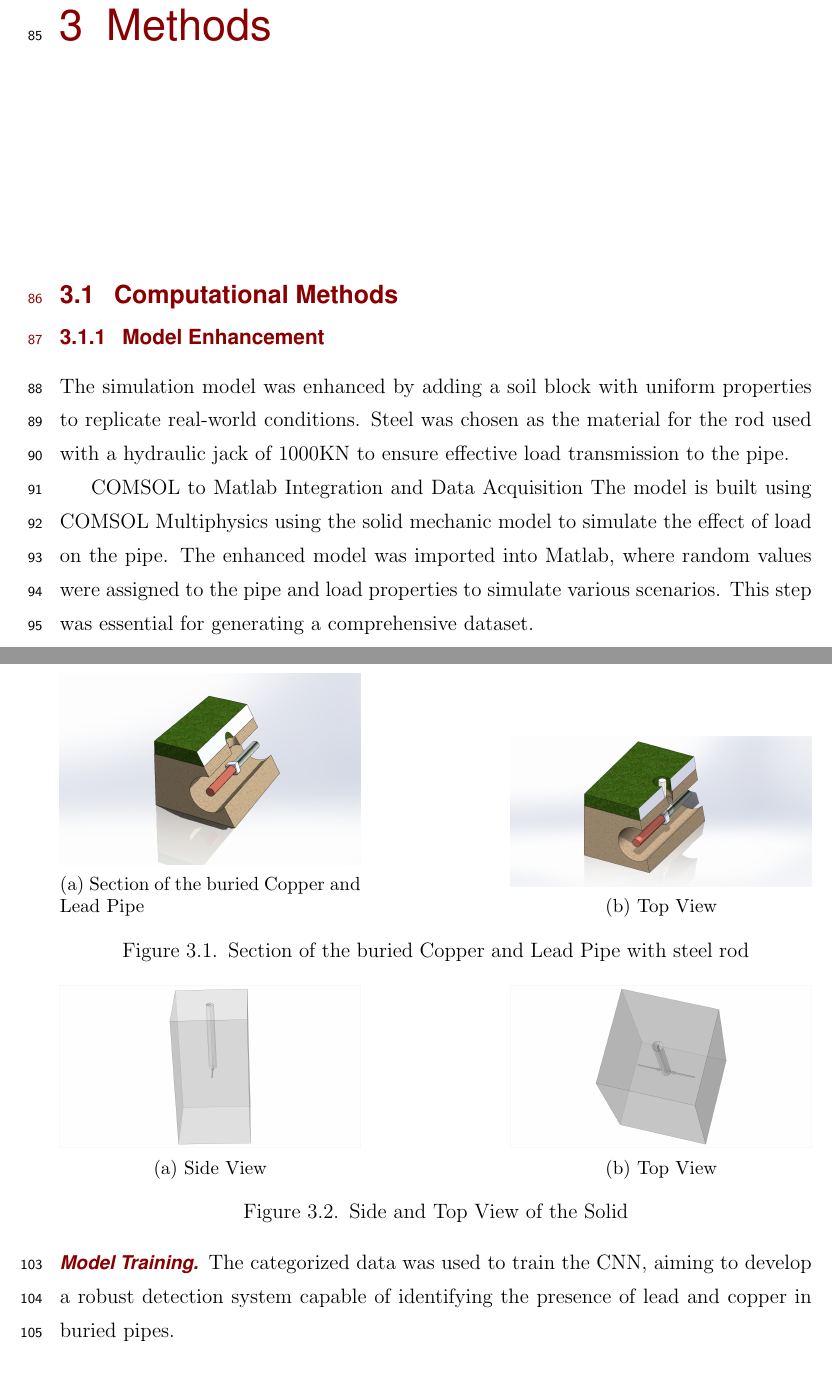
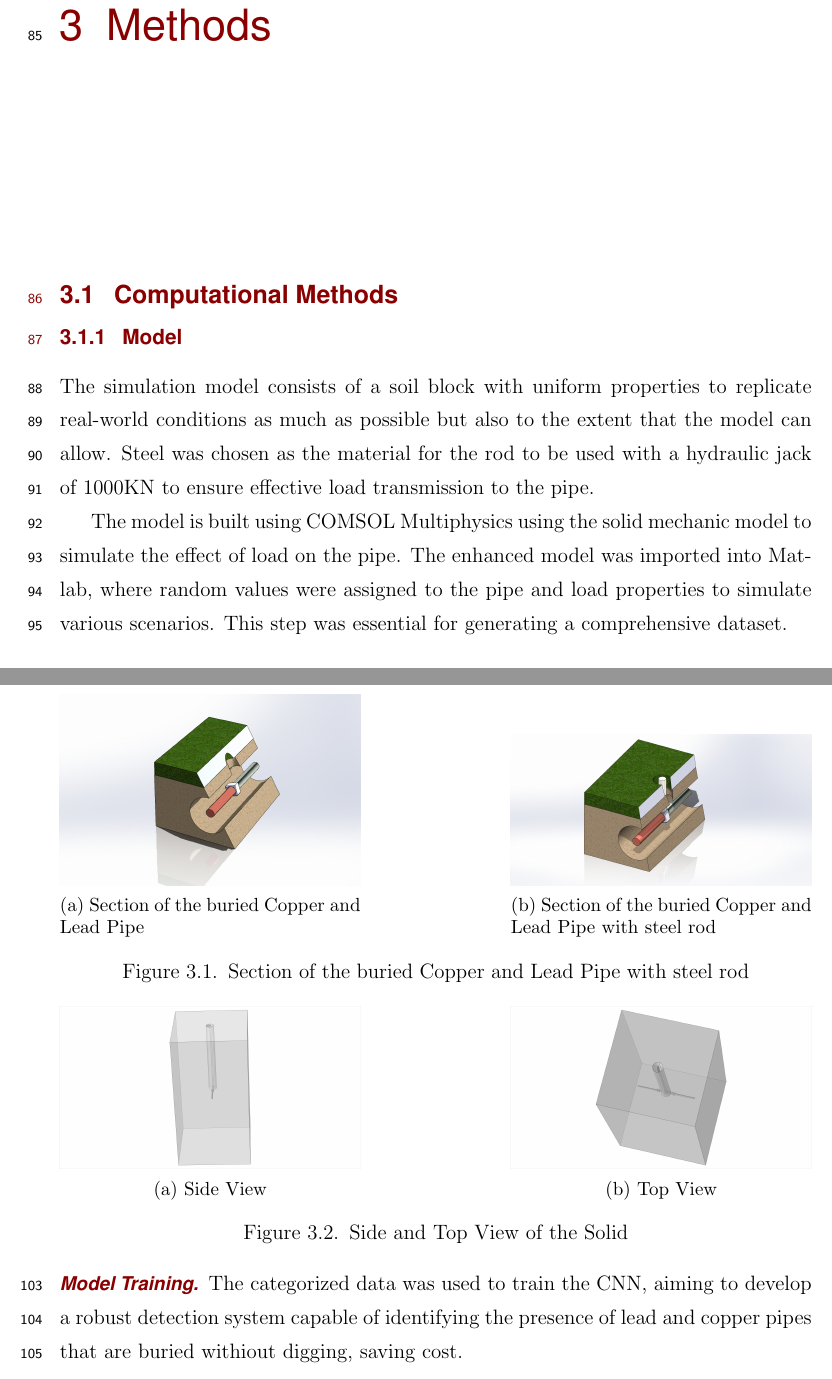
Before and after one commit to Zulkazeem/Mini-Thesis, a LaTeX thesis (DMSE-Thesis.tex, which reads 03-Methods.tex): two parts of pages 14 and 15 of 25, joined at a grey line, cut so that both start at the same text. Compiled offline with pdfLaTeX; a LaTeX package or settings file that is missing is left out.

Commit message:
Another Commit

```diff
--- a/03-Methods.tex
+++ b/03-Methods.tex
@@ -3,10 +3,10 @@
 \section{Computational Methods}
 \label{sec:compmeth}
 
-\subsection{Model Enhancement}
-The simulation model was enhanced by adding a soil block with uniform properties to replicate real-world conditions. Steel was chosen as the material for the rod used with a hydraulic jack of 1000KN to ensure effective load transmission to the pipe.
+\subsection{Model}
+\label{sec:model}
+The simulation model consists of a soil block with uniform properties to replicate real-world conditions as much as possible but also to the extent that the model can allow. Steel was chosen as the material for the rod to be used with a hydraulic jack of 1000KN to ensure effective load transmission to the pipe.
 
-COMSOL to Matlab Integration and Data Acquisition
 The model is built using COMSOL Multiphysics using the solid mechanic model to simulate the effect of load on the pipe. The enhanced model was imported into Matlab, where random values were assigned to the pipe and load properties to simulate various scenarios. This step was essential for generating a comprehensive dataset.
 
 \begin{figure}[t]
@@ -22,7 +22,7 @@ The model is built using COMSOL Multiphysics using the solid mechanic model to s
         \centering
 
         \includegraphics[width=\textwidth]{./Complete.jpg}
-        \caption{Top View}
+        \caption{Section of the buried Copper and Lead Pipe with steel rod}
         \label{fig:sub2}
     \end{subfigure}
     \caption{Section of the buried Copper and Lead Pipe with steel rod}
@@ -63,7 +63,7 @@ Approximately 5000 datasets were generated to train the machine learning model.
 The generated data was separated into two categories: lead and copper. This categorization enabled the CNN to learn the distinct characteristics of each metal.
 
 \subsubsection{Model Training}
-The categorized data was used to train the CNN, aiming to develop a robust detection system capable of identifying the presence of lead and copper in buried pipes.
+The categorized data was used to train the CNN, aiming to develop a robust detection system capable of identifying the presence of lead and copper pipes that are buried withiout digging, saving cost.
 
 
 
```
Also changed, not shown: DMSE-Thesis.pdf, Screenshot 2024-07-18 150530.png (added), 5 other files.
